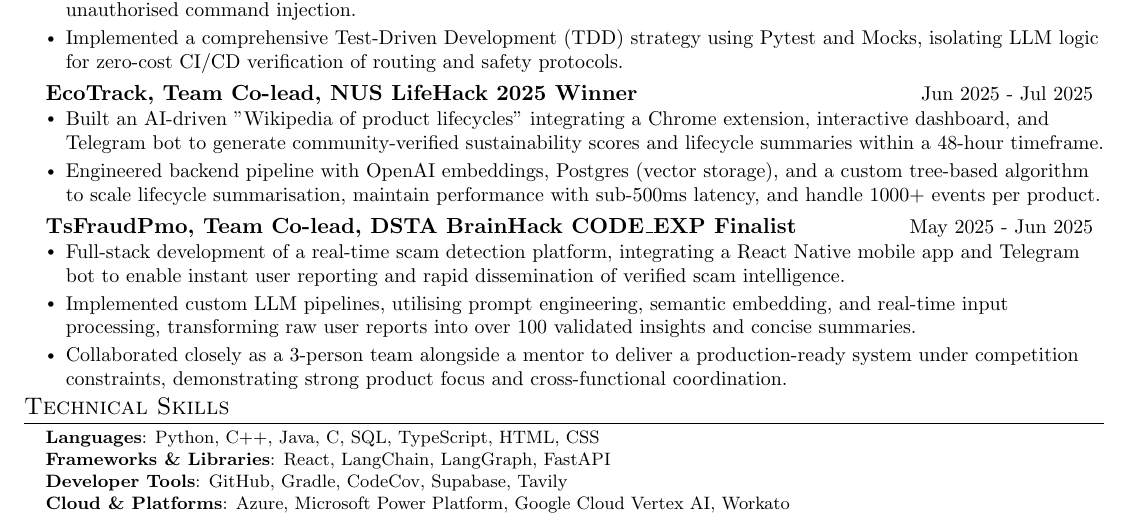
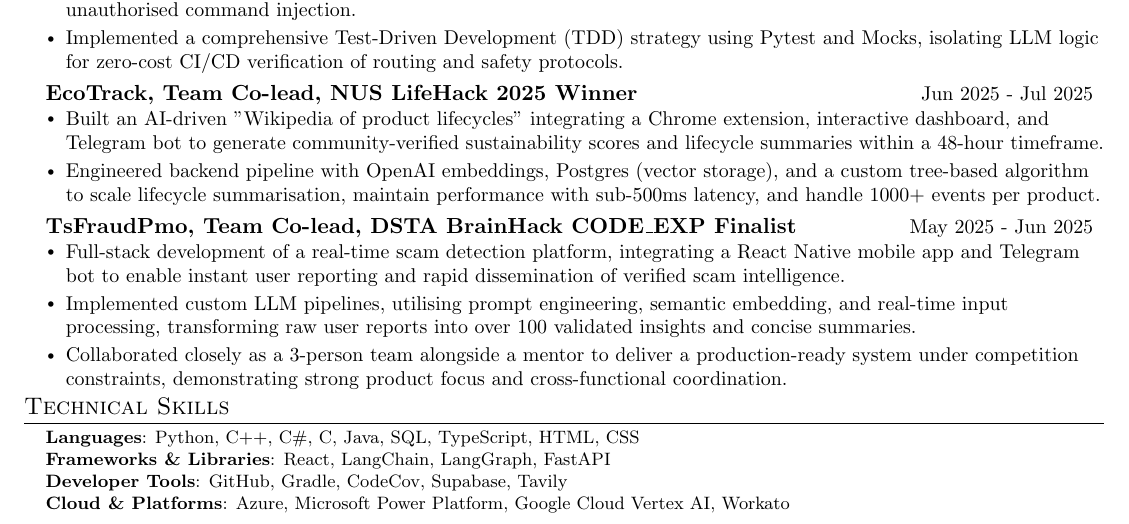
Before and after one commit to bipplane/resume-latex, a LaTeX CV (resume.tex): part of the page, cut so that both start at the same text. Compiled offline with pdfLaTeX.

Commit message:
Update resume

```diff
--- a/resume.tex
+++ b/resume.tex
@@ -192,7 +192,7 @@
 \sectionwithvspace{Technical Skills}
  \begin{itemize}[leftmargin=0.15in, label={}, topsep=0pt, partopsep=0pt, itemsep=0pt, parsep=0pt]
     \item\footnotesize{
-     \textbf{Languages}{: Python, C++, Java, C#, SQL, TypeScript, HTML, CSS} \\
+     \textbf{Languages}{: Python, C++, C\#, C, Java, SQL, TypeScript, HTML, CSS} \\
      \textbf{Frameworks \& Libraries}{: React, LangChain, LangGraph, FastAPI} \\
      \textbf{Developer Tools}{: GitHub, Gradle, CodeCov, Supabase, Tavily} \\
      \textbf{Cloud \& Platforms}{: Azure, Microsoft Power Platform, Google Cloud Vertex AI, Workato}
```
